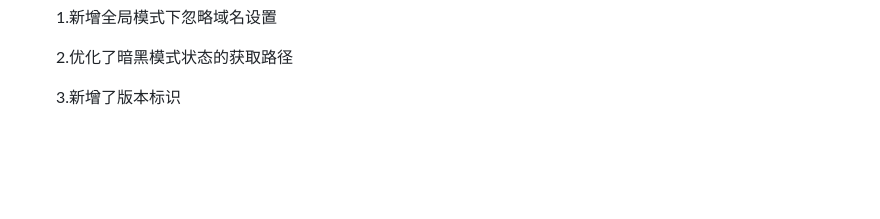
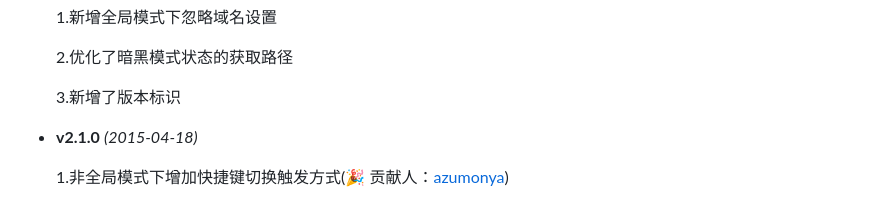
Before and after one commit to slc3a2/dimmer, a Markdown page: README.md, the part around the change. Rendered like a GitHub page; blank space fills up the shorter version.

```diff
--- a/README.md
+++ b/README.md
@@ -112,3 +112,7 @@
   2.优化了暗黑模式状态的获取路径
 
   3.新增了版本标识
+
+- **v2.1.0** _(2015-04-18)_
+
+  1.非全局模式下增加快捷键切换触发方式(🎉 贡献人：[azumonya](https://github.com/azumonya))
```
